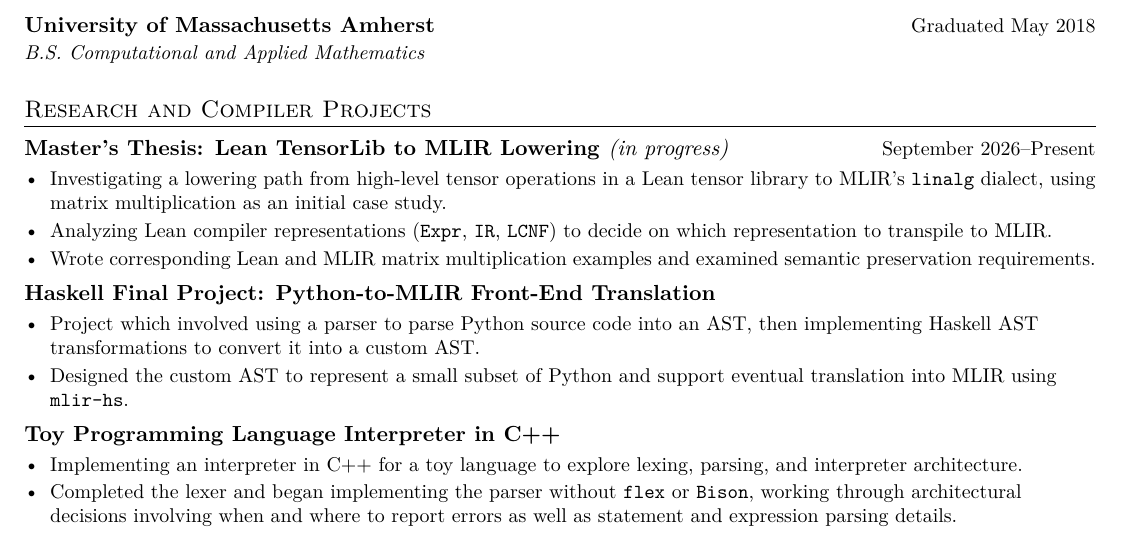
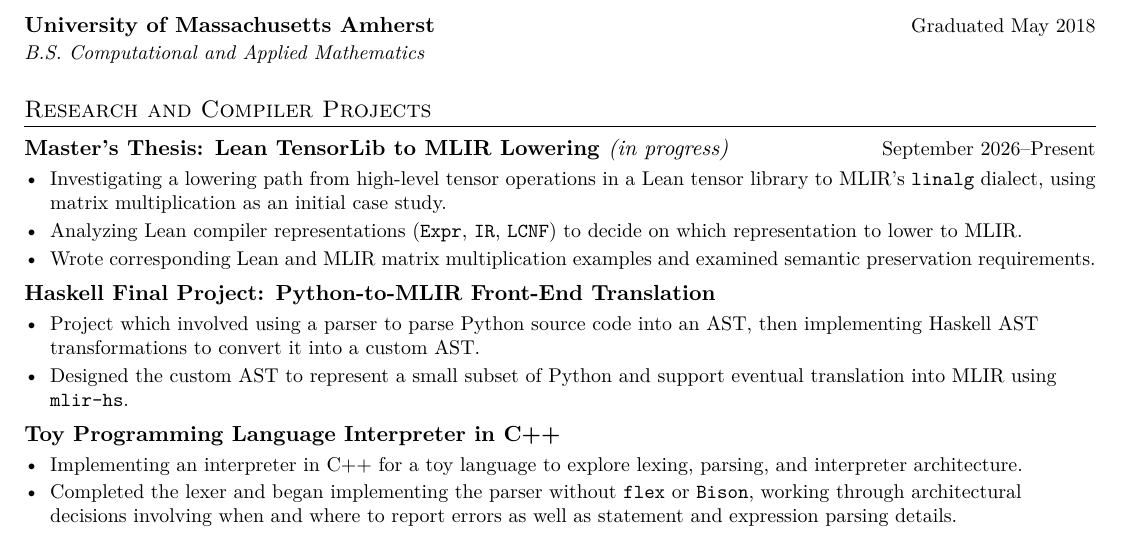
Before and after one commit to handel-fan/resume, a LaTeX CV (resume.tex): part of the page, cut so that both start at the same text. Compiled offline with pdfLaTeX.

Commit message:
Lowering instead of transpiling

```diff
--- a/resume.tex
+++ b/resume.tex
@@ -97,7 +97,7 @@
 	tensor library to MLIR's \texttt{linalg} dialect, using matrix multiplication
 	as an initial case study.
 	\item Analyzing Lean compiler representations (\texttt{Expr}, \texttt{IR},
-	\texttt{LCNF}) to decide on which representation to transpile to MLIR.
+	\texttt{LCNF}) to decide on which representation to lower to MLIR.
 	\item Wrote corresponding Lean and MLIR matrix multiplication examples and examined
 	semantic preservation requirements.
 \end{resumeBullets}
```
